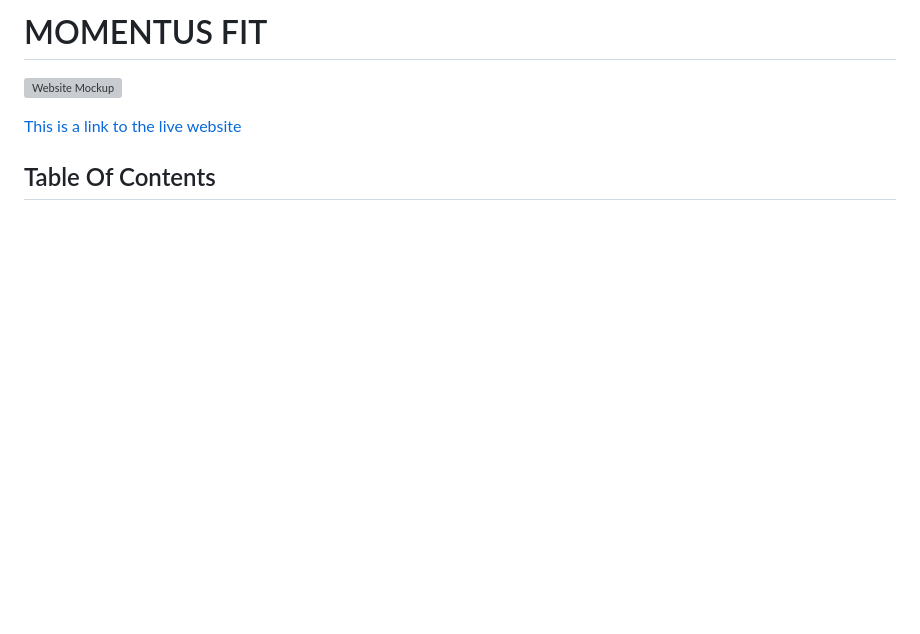
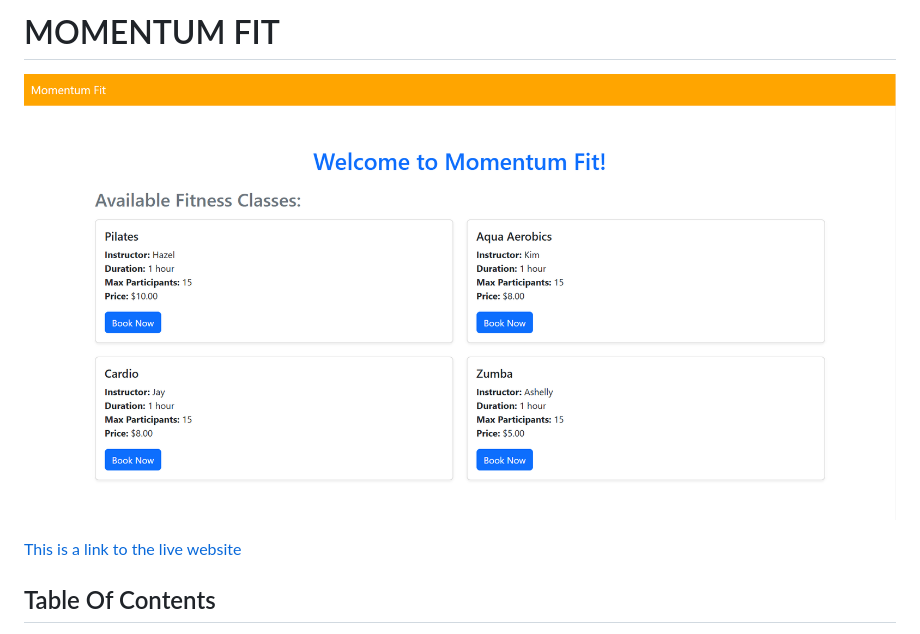
Before and after one commit to stacykimberley/momentum-fit, a Markdown page: README.md, the part around the change. Drawn GitHub-style; blank space fills up the shorter version; grey boxes are pictures that could not be loaded.

```diff
--- a/README.md
+++ b/README.md
@@ -1,6 +1,6 @@
-# MOMENTUS FIT
+# MOMENTUM FIT
 
-![Website Mockup](assets/images/readme/mockup.png)
+![Website Mockup](fitness/assets/images/mockup-momentum.png)
 
 [This is a link to the live website](https://momentum-fit-f8d448119d40.herokuapp.com/)
 
```
